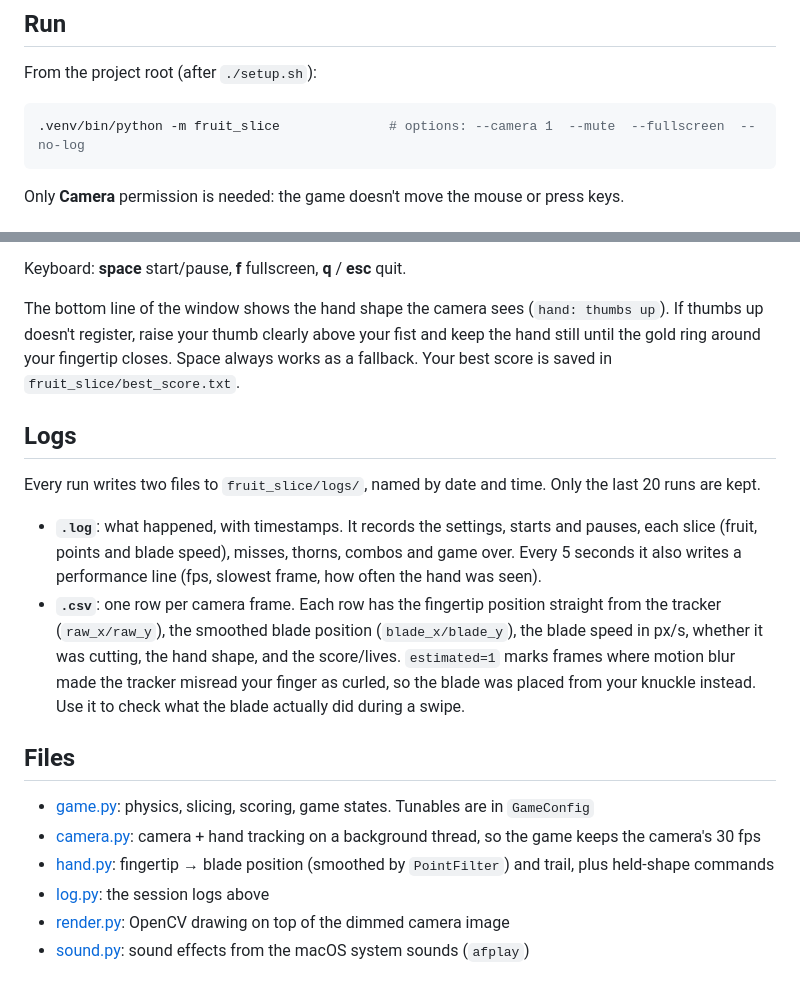
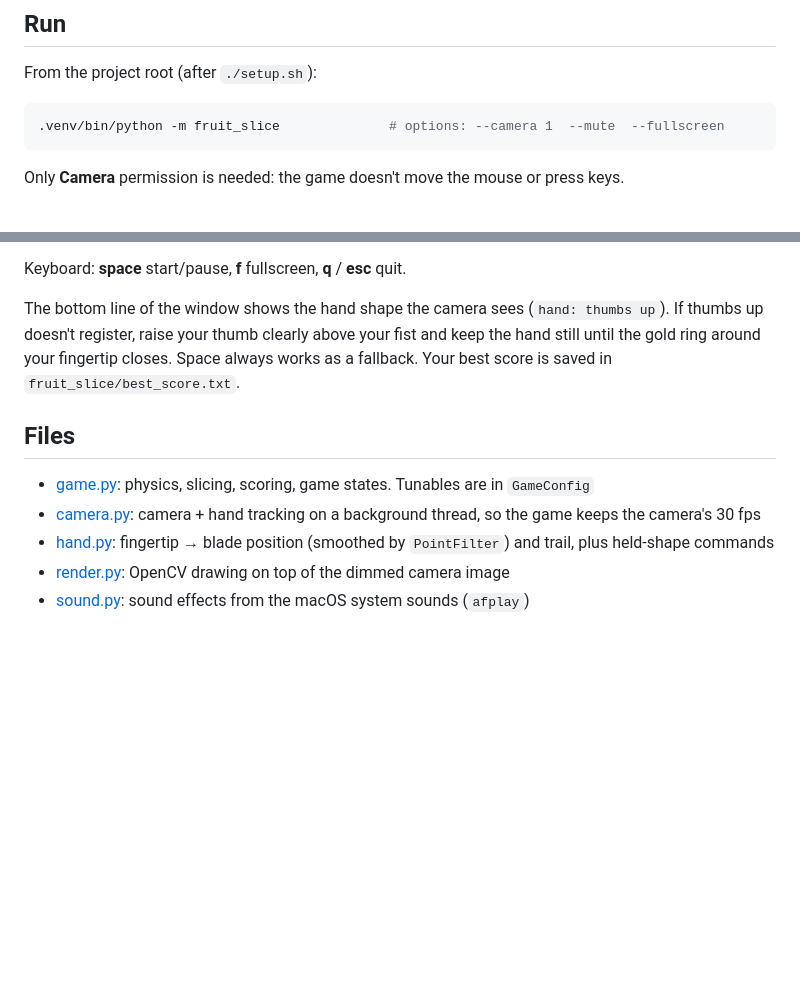
Before and after one commit to mmccqq/gesture_control_vibecoding, a Markdown page: fruit_slice/README.md, 2 parts joined by grey strips. Drawn GitHub-style; blank space fills up the shorter version.

````diff
--- a/fruit_slice/README.md
+++ b/fruit_slice/README.md
@@ -9,7 +9,7 @@ gesture control program's hand tracking (`gesture_control.tracker`), smoothing f
 From the project root (after `./setup.sh`):
 
 ```sh
-.venv/bin/python -m fruit_slice              # options: --camera 1  --mute  --fullscreen  --no-log
+.venv/bin/python -m fruit_slice              # options: --camera 1  --mute  --fullscreen
 ```
 
 Only **Camera** permission is needed: the game doesn't move the mouse or press keys.
@@ -37,27 +37,11 @@ If thumbs up doesn't register, raise your thumb clearly above your fist and keep
 still until the gold ring around your fingertip closes. Space always works as a fallback.
 Your best score is saved in `fruit_slice/best_score.txt`.
 
-## Logs
-
-Every run writes two files to `fruit_slice/logs/`, named by date and time. Only the
-last 20 runs are kept.
-
-- **`.log`**: what happened, with timestamps. It records the settings, starts and
-  pauses, each slice (fruit, points and blade speed), misses, thorns, combos and game
-  over. Every 5 seconds it also writes a performance line (fps, slowest frame, how
-  often the hand was seen).
-- **`.csv`**: one row per camera frame. Each row has the fingertip position straight
-  from the tracker (`raw_x/raw_y`), the smoothed blade position (`blade_x/blade_y`),
-  the blade speed in px/s, whether it was cutting, the hand shape, and the
-  score/lives. `estimated=1` marks frames where motion blur made the tracker misread
-  your finger as curled, so the blade was placed from your knuckle instead. Use it to check what the blade actually did during a swipe.
-
 ## Files
 
 - [game.py](game.py): physics, slicing, scoring, game states. Tunables are in `GameConfig`
 - [camera.py](camera.py): camera + hand tracking on a background thread, so the game keeps the camera's 30 fps
 - [hand.py](hand.py): fingertip → blade position (smoothed by `PointFilter`) and trail, plus held-shape commands
-- [log.py](log.py): the session logs above
 - [render.py](render.py): OpenCV drawing on top of the dimmed camera image
 - [sound.py](sound.py): sound effects from the macOS system sounds (`afplay`)
 
````
Also changed, not shown: README.md (+8 -0 lines), docs/demo/cursor.gif (added), docs/demo/left-click.gif (added), docs/demo/right-click.gif (added), docs/demo/scroll.gif (added), 10 other files.
